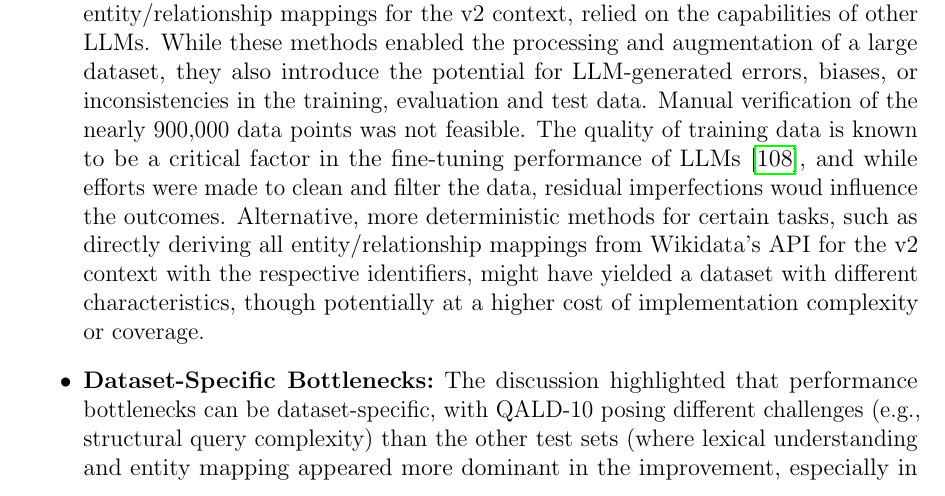
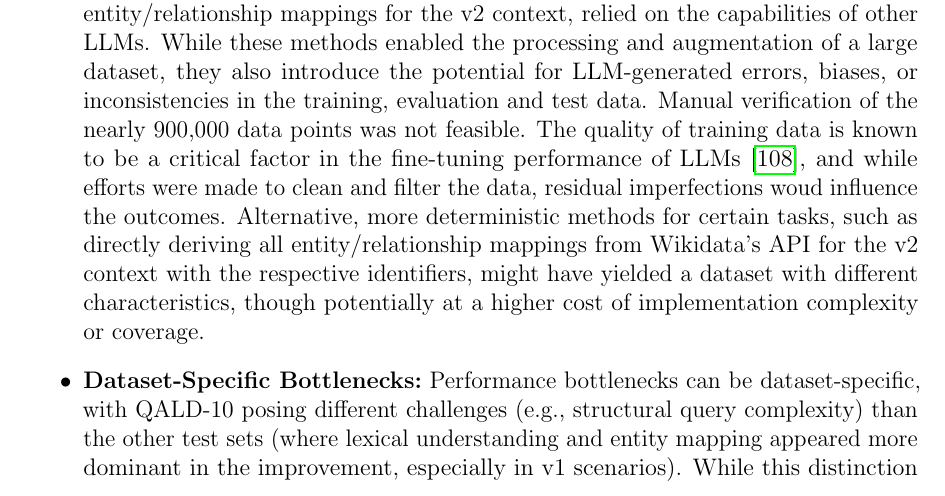
Before and after one commit to julioc-p/cross-lingual-transferability-thesis, a LaTeX thesis (thesis_writing/main.tex, which reads thesis_writing/chapters/08_discussion.tex): part of page 68 of 85, cut so that both start at the same text. Compiled offline with pdfLaTeX.

Commit message:
small error fixed discussion
Signed-off-by: julioc-p <14-10820@usb.ve>

```diff
--- a/thesis_writing/chapters/08_discussion.tex
+++ b/thesis_writing/chapters/08_discussion.tex
@@ -93,7 +93,7 @@ While this research provides valuable insights into the effects of multilingual
     The quality of training data is known to be a critical factor in the fine-tuning performance of LLMs \cite{dettmers2023qlora}, and while efforts were made to clean and filter the data, residual imperfections woud influence the outcomes.
     Alternative, more deterministic methods for certain tasks, such as directly deriving all entity/relationship mappings from Wikidata's API for the v2 context with the respective identifiers, might have yielded a dataset with different characteristics, though potentially at a higher cost of implementation complexity or coverage.
 
-    \item \textbf{Dataset-Specific Bottlenecks:} The discussion highlighted that performance bottlenecks can be dataset-specific, with QALD-10 posing different challenges (e.g., structural query complexity) than the other test sets (where lexical understanding and entity mapping appeared more dominant in the improvement, especially in v1 scenarios).
+    \item \textbf{Dataset-Specific Bottlenecks:} Performance bottlenecks can be dataset-specific, with QALD-10 posing different challenges (e.g., structural query complexity) than the other test sets (where lexical understanding and entity mapping appeared more dominant in the improvement, especially in v1 scenarios).
     While this distinction provided valuable insights, the exact nature and relative contributions of these different types of complexities present in the QALD-10 test set were not studied.
 
 \end{itemize}
```
